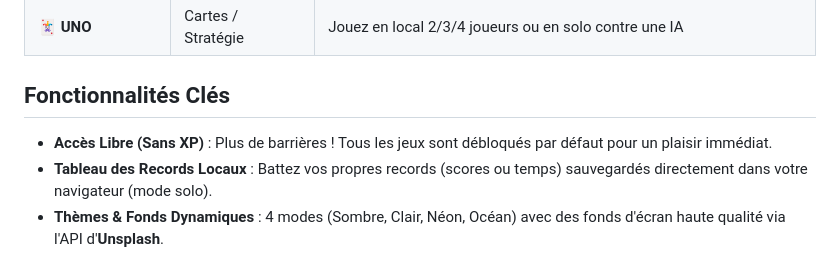
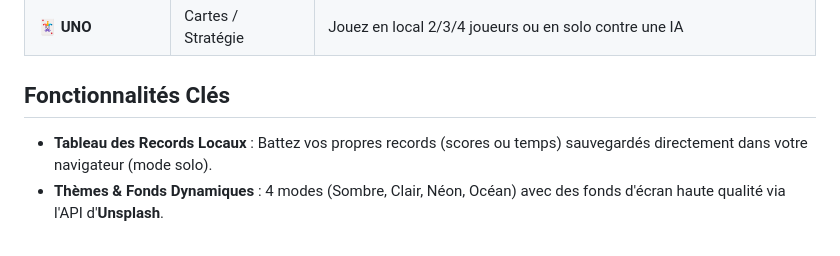
Before and after one commit to CHRIXFR/Mini-jeux-web-arcade, a Markdown page: README.md, the part around the change. GitHub-like rendering.

```diff
--- a/README.md
+++ b/README.md
@@ -27,7 +27,6 @@ Une collection de mini-jeux classiques, élégants et entièrement gratuits —
 
 ## Fonctionnalités Clés
 
-- **Accès Libre (Sans XP)** : Plus de barrières ! Tous les jeux sont débloqués par défaut pour un plaisir immédiat.
 - **Tableau des Records Locaux** : Battez vos propres records (scores ou temps) sauvegardés directement dans votre navigateur (mode solo).
 - **Thèmes & Fonds Dynamiques** : 4 modes (Sombre, Clair, Néon, Océan) avec des fonds d'écran haute qualité via l'API d'**Unsplash**.
 - **Guide Interactif (Driver.js)** : Un tour d'onboarding accompagne les nouveaux joueurs pour découvrir l'interface.
```
